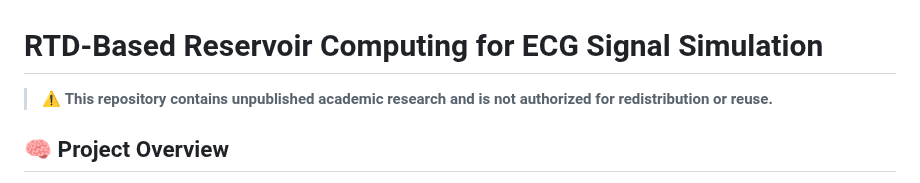
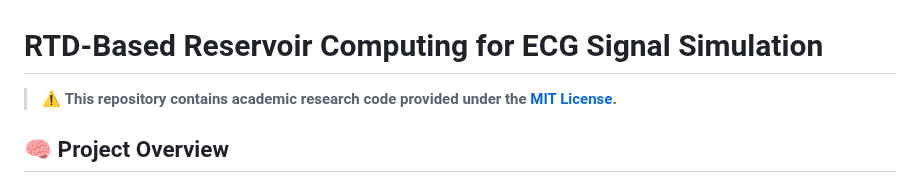
Before and after one commit to ahafarag/rtd-reservoir-ecg, a Markdown page: README.md, the part around one of its changes. GitHub-like rendering.

Commit message:
docs: update readme

```diff
--- a/README.md
+++ b/README.md
@@ -1,6 +1,6 @@
 # RTD-Based Reservoir Computing for ECG Signal Simulation
 
-> ⚠️ **This repository contains unpublished academic research and is not authorized for redistribution or reuse.**
+> ⚠️ **This repository contains academic research code provided under the [MIT License](LICENSE).**
 
 ## 🧠 Project Overview
 
```
Also changed, not shown: other parts of README.md (+0 -1 lines).
